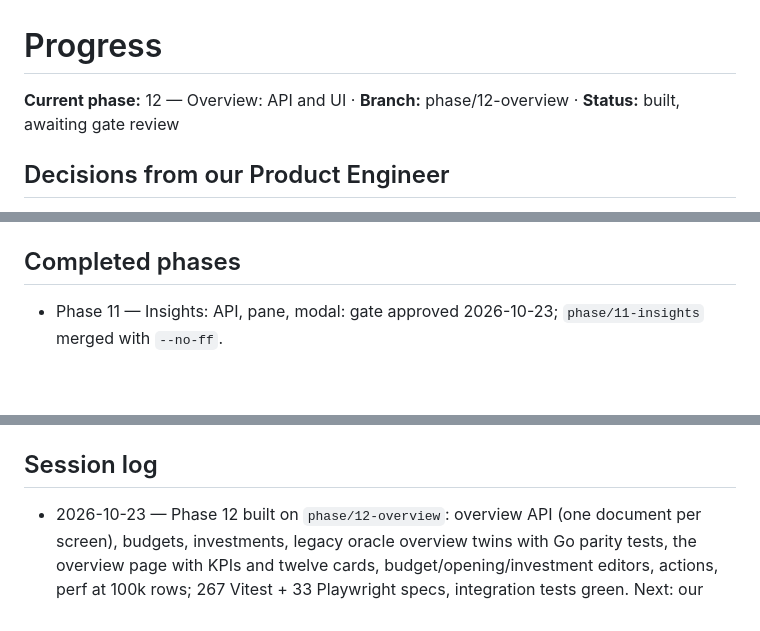
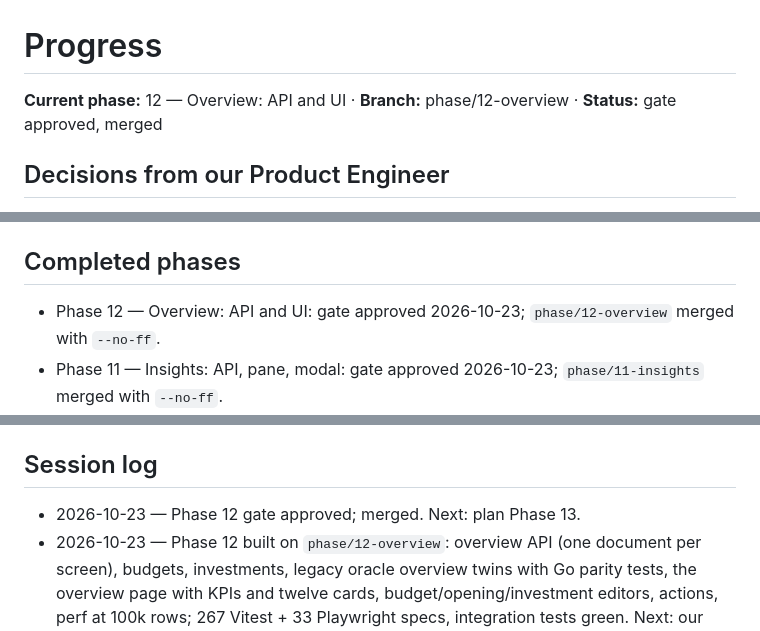
Before and after one commit to x2db736ac85h/Finuance, a Markdown page: docs/PROGRESS.md, 3 parts joined by grey strips. Rendered like a GitHub page; blank space fills up the shorter version.

```diff
--- a/docs/PROGRESS.md
+++ b/docs/PROGRESS.md
@@ -1,6 +1,6 @@
 # Progress
 
-**Current phase:** 12 — Overview: API and UI · **Branch:** phase/12-overview · **Status:** built, awaiting gate review
+**Current phase:** 12 — Overview: API and UI · **Branch:** phase/12-overview · **Status:** gate approved, merged
 
 ## Decisions from our Product Engineer
 - Name: **Finuance** · GitHub owner: **x2db736ac85h** (module path `github.com/x2db736ac85h/finuance`) · License: **MIT**
@@ -195,6 +195,7 @@
 - [x] Makefile + CI: `make test` runs Go vet + tests, `make lint` checks gofmt, `fixtures-check` in `make check`; CI jobs `backend` and `oracle-fresh`
 
 ## Completed phases
+- Phase 12 — Overview: API and UI: gate approved 2026-10-23; `phase/12-overview` merged with `--no-ff`.
 - Phase 11 — Insights: API, pane, modal: gate approved 2026-10-23; `phase/11-insights` merged with `--no-ff`.
 - Phase 10 — Table view, groups and multi-selection: gate approved 2026-10-22; `phase/10-table` merged with `--no-ff`.
 - Phase 9 — Import UX: gate approved 2026-10-22; `phase/09-import` merged with `--no-ff`.
@@ -331,6 +332,7 @@
 - Balance reconciliation against the bank's `saldo` column.
 
 ## Session log
+- 2026-10-23 — Phase 12 gate approved; merged. Next: plan Phase 13.
 - 2026-10-23 — Phase 12 built on `phase/12-overview`: overview API (one document per screen), budgets, investments, legacy oracle overview twins with Go parity tests, the overview page with KPIs and twelve cards, budget/opening/investment editors, actions, perf at 100k rows; 267 Vitest + 33 Playwright specs, integration tests green. Next: our Product Engineer's hands-on gate review.
 - 2026-10-23 — Phase 12 planned and approved (one overview request, oracle overview twins, uncategorised budget default-only, two pushes). Branch `phase/12-overview`.
 - 2026-10-23 — Phase 11 gate approved; merged. Next: plan Phase 12.
```
Also changed, not shown: README.md (+6 -5 lines), docs/screenshots/overview-dark.png (added), docs/screenshots/overview-light.png (added).
